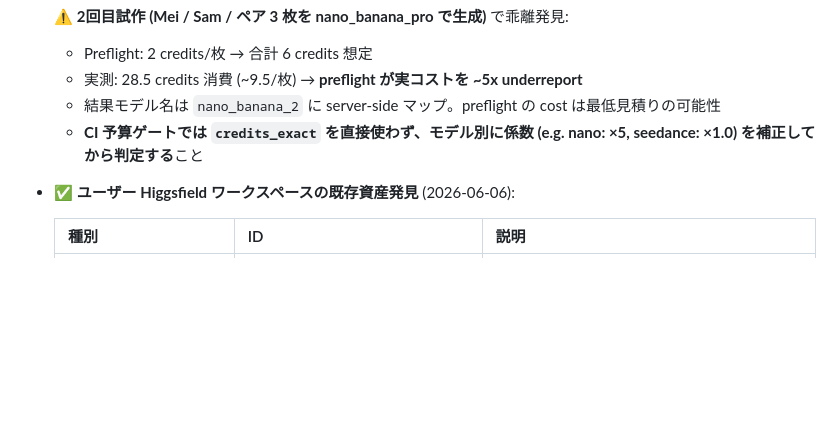
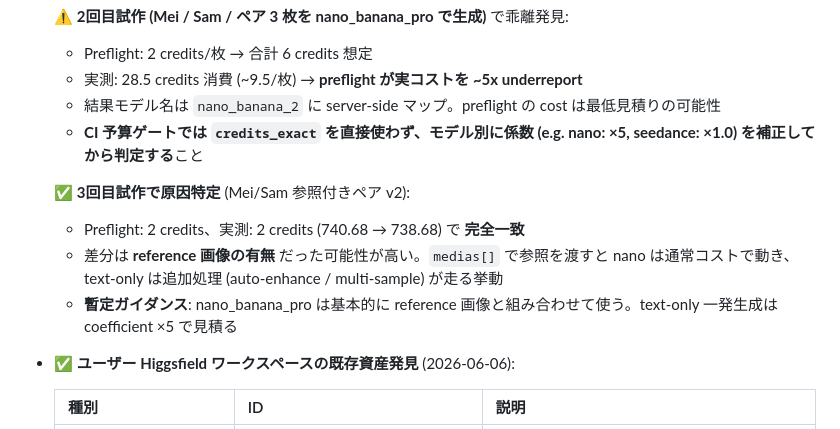
Before and after one commit to sgrkbr/Reel-Generator, a Markdown page: docs/07-automation-architecture.md, the part around the change. Drawn GitHub-style; blank space fills up the shorter version.

```diff
--- a/docs/07-automation-architecture.md
+++ b/docs/07-automation-architecture.md
@@ -189,6 +189,11 @@ GitHub Repo Secrets:
   - 結果モデル名は `nano_banana_2` に server-side マップ。preflight の cost は最低見積りの可能性
   - **CI 予算ゲートでは `credits_exact` を直接使わず、モデル別に係数 (e.g. nano: ×5, seedance: ×1.0) を補正してから判定する**こと
 
+  ✅ **3回目試作で原因特定** (Mei/Sam 参照付きペア v2):
+  - Preflight: 2 credits、実測: 2 credits (740.68 → 738.68) で **完全一致**
+  - 差分は **reference 画像の有無** だった可能性が高い。`medias[]` で参照を渡すと nano は通常コストで動き、text-only は追加処理 (auto-enhance / multi-sample) が走る挙動
+  - **暫定ガイダンス**: nano_banana_pro は基本的に reference 画像と組み合わせて使う。text-only 一発生成は coefficient ×5 で見積る
+
 - ✅ **ユーザー Higgsfield ワークスペースの既存資産発見** (2026-06-06):
 
   | 種別 | ID | 説明 |
```
Also changed, not shown: docs/03-content-strategy.md (+6 -3 lines).
